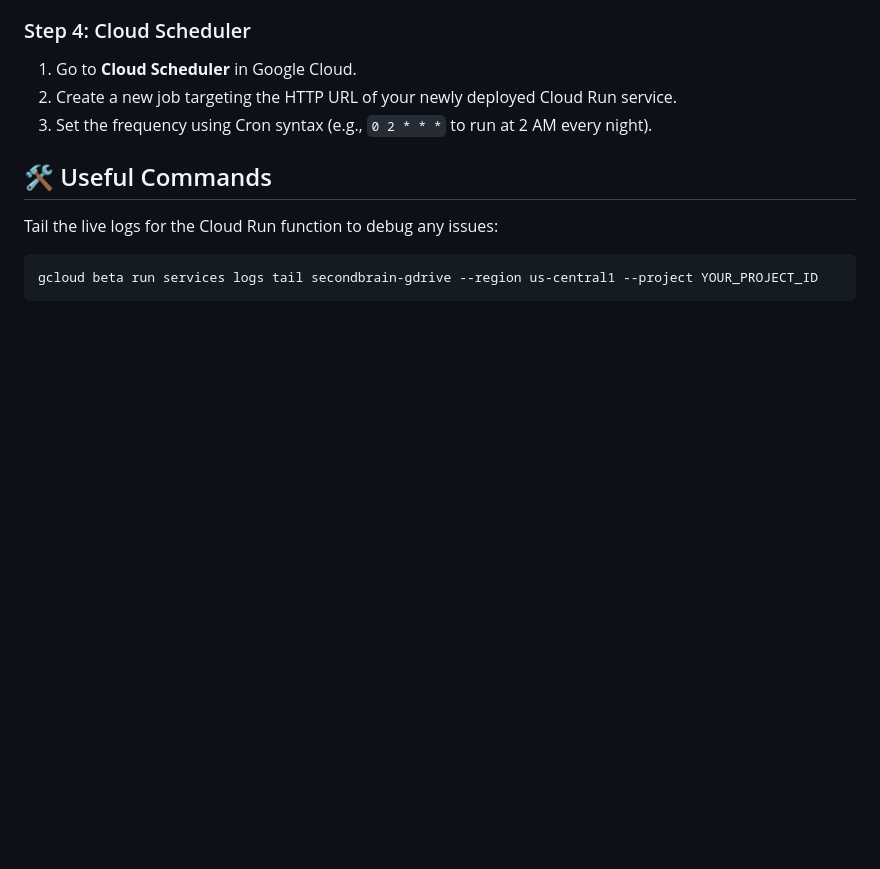
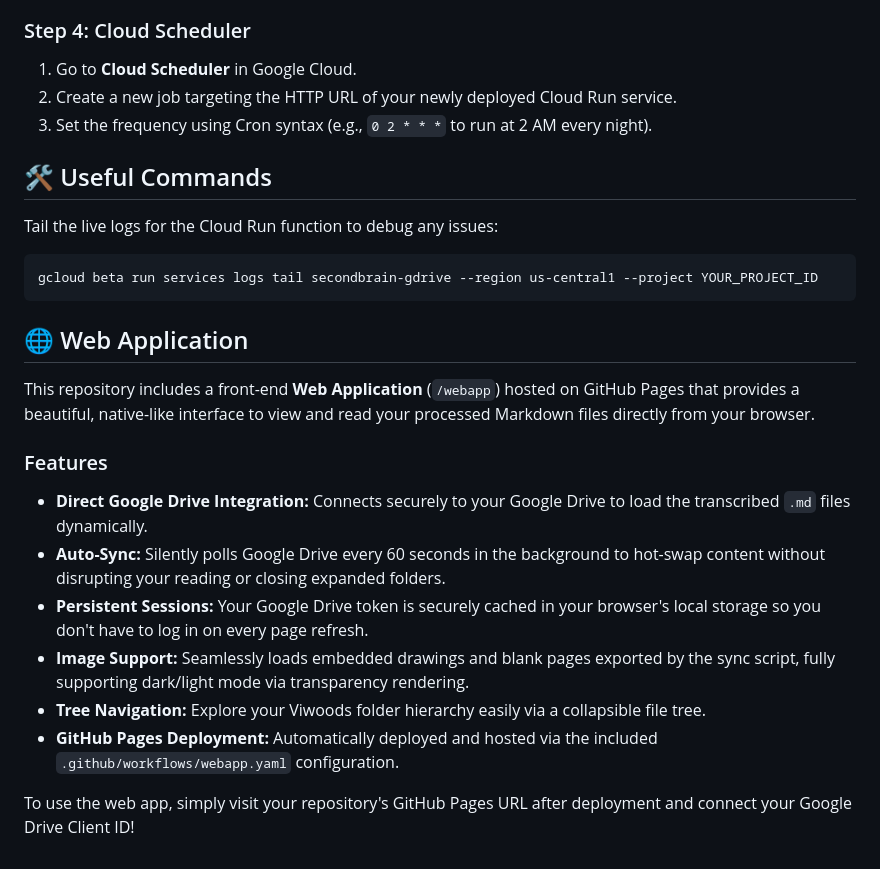
Before and after one commit to secretsciencelab/viwoods-brain2, a Markdown page: README.md, the part around the change. Drawn GitHub-style; blank space fills up the shorter version.

Commit message:
docs: add web application documentation and feature list to README

````diff
--- a/README.md
+++ b/README.md
@@ -59,3 +59,17 @@ Tail the live logs for the Cloud Run function to debug any issues:
 ```bash
 gcloud beta run services logs tail secondbrain-gdrive --region us-central1 --project YOUR_PROJECT_ID
 ```
+
+## 🌐 Web Application
+
+This repository includes a front-end **Web Application** (`/webapp`) hosted on GitHub Pages that provides a beautiful, native-like interface to view and read your processed Markdown files directly from your browser.
+
+### Features
+- **Direct Google Drive Integration:** Connects securely to your Google Drive to load the transcribed `.md` files dynamically.
+- **Auto-Sync:** Silently polls Google Drive every 60 seconds in the background to hot-swap content without disrupting your reading or closing expanded folders.
+- **Persistent Sessions:** Your Google Drive token is securely cached in your browser's local storage so you don't have to log in on every page refresh.
+- **Image Support:** Seamlessly loads embedded drawings and blank pages exported by the sync script, fully supporting dark/light mode via transparency rendering.
+- **Tree Navigation:** Explore your Viwoods folder hierarchy easily via a collapsible file tree.
+- **GitHub Pages Deployment:** Automatically deployed and hosted via the included `.github/workflows/webapp.yaml` configuration.
+
+To use the web app, simply visit your repository's GitHub Pages URL after deployment and connect your Google Drive Client ID!
````
